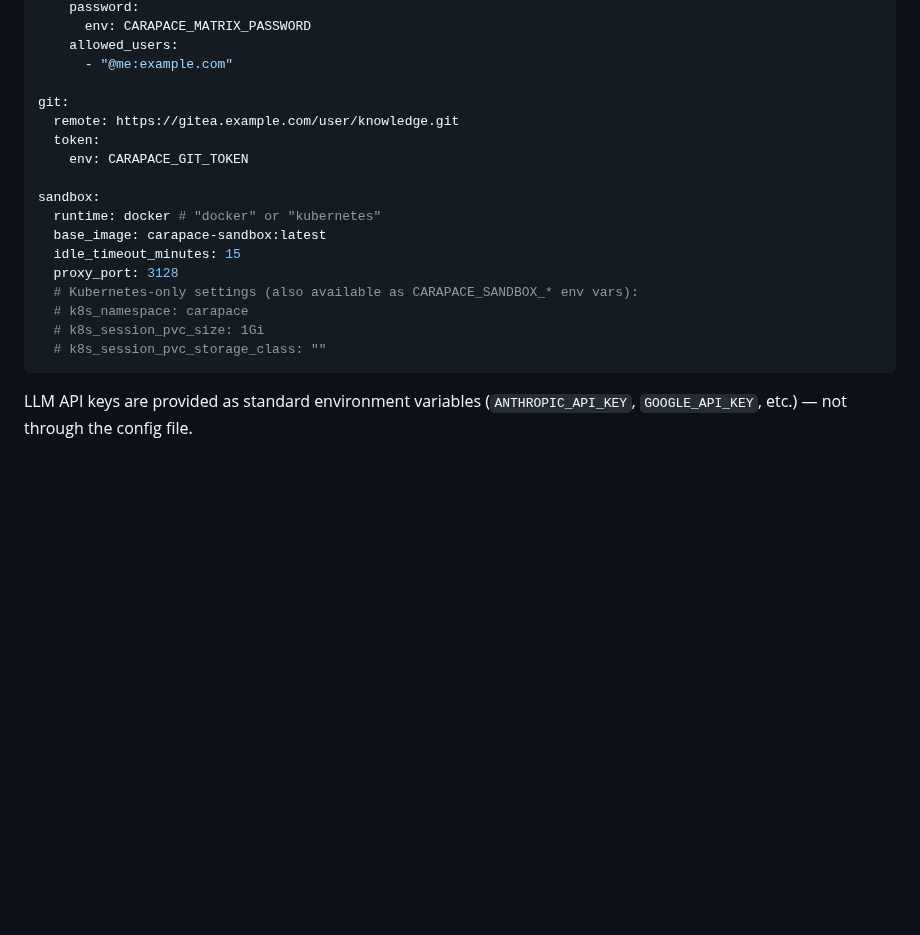
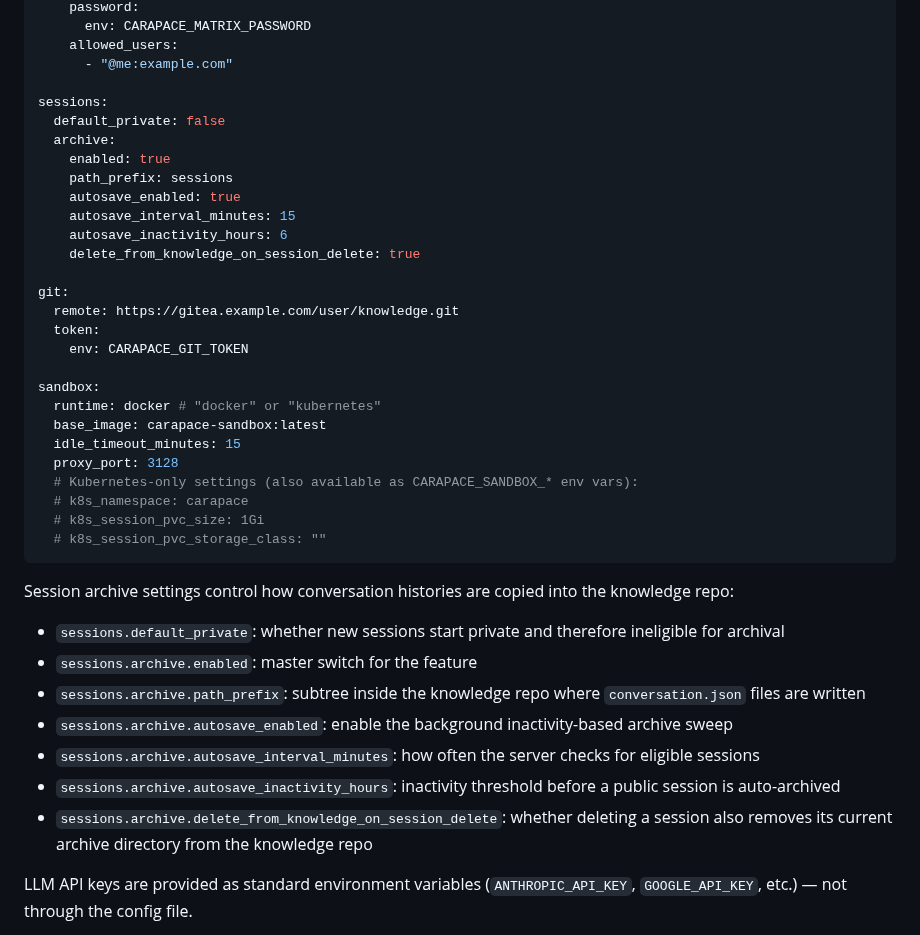
Before and after one commit to thiesgerken/carapace, a Markdown page: docs/architecture.md, the part around the change. GitHub-like rendering; blank space fills up the shorter version.

````diff
--- a/docs/architecture.md
+++ b/docs/architecture.md
@@ -254,6 +254,16 @@ channels:
     allowed_users:
       - "@me:example.com"
 
+sessions:
+  default_private: false
+  archive:
+    enabled: true
+    path_prefix: sessions
+    autosave_enabled: true
+    autosave_interval_minutes: 15
+    autosave_inactivity_hours: 6
+    delete_from_knowledge_on_session_delete: true
+
 git:
   remote: https://gitea.example.com/user/knowledge.git
   token:
@@ -269,6 +279,16 @@ sandbox:
   # k8s_session_pvc_size: 1Gi
   # k8s_session_pvc_storage_class: ""
 ```
+
+Session archive settings control how conversation histories are copied into the knowledge repo:
+
+- `sessions.default_private`: whether new sessions start private and therefore ineligible for archival
+- `sessions.archive.enabled`: master switch for the feature
+- `sessions.archive.path_prefix`: subtree inside the knowledge repo where `conversation.json` files are written
+- `sessions.archive.autosave_enabled`: enable the background inactivity-based archive sweep
+- `sessions.archive.autosave_interval_minutes`: how often the server checks for eligible sessions
+- `sessions.archive.autosave_inactivity_hours`: inactivity threshold before a public session is auto-archived
+- `sessions.archive.delete_from_knowledge_on_session_delete`: whether deleting a session also removes its current archive directory from the knowledge repo
 
 LLM API keys are provided as standard environment variables (`ANTHROPIC_API_KEY`, `GOOGLE_API_KEY`, etc.) — not through the config file.
 
````
Also changed, not shown: docs/quickstart.md (+18 -0 lines), docs/sessions-and-channels.md (+31 -2 lines).
